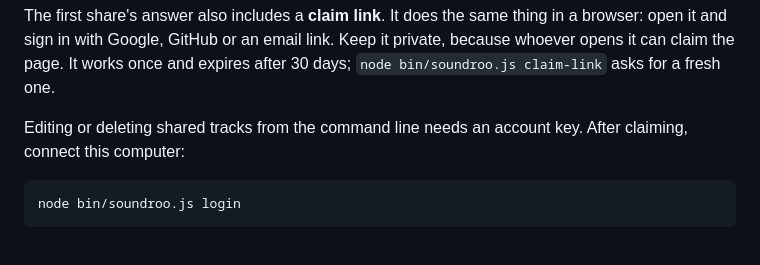
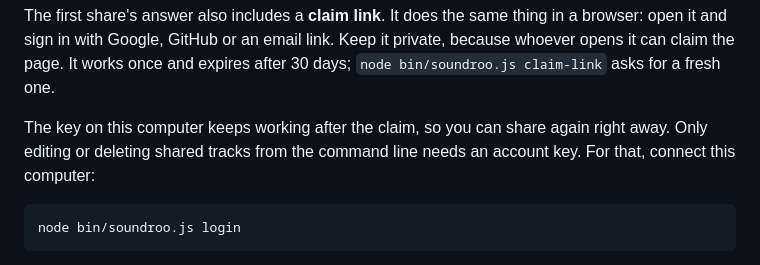
Before and after one commit to vincentsch/soundroo, a Markdown page: docs/sharing.md, the part around the change. GitHub-like rendering.

````diff
--- a/docs/sharing.md
+++ b/docs/sharing.md
@@ -68,7 +68,7 @@ soundroo.com emails a link that works once and expires after an hour. Pressing i
 
 The first share's answer also includes a **claim link**. It does the same thing in a browser: open it and sign in with Google, GitHub or an email link. Keep it private, because whoever opens it can claim the page. It works once and expires after 30 days; `node bin/soundroo.js claim-link` asks for a fresh one.
 
-Editing or deleting shared tracks from the command line needs an account key. After claiming, connect this computer:
+The key on this computer keeps working after the claim, so you can share again right away. Only editing or deleting shared tracks from the command line needs an account key. For that, connect this computer:
 
 ```bash
 node bin/soundroo.js login
````
Also changed, not shown: AGENTS.md (+2 -2 lines).
